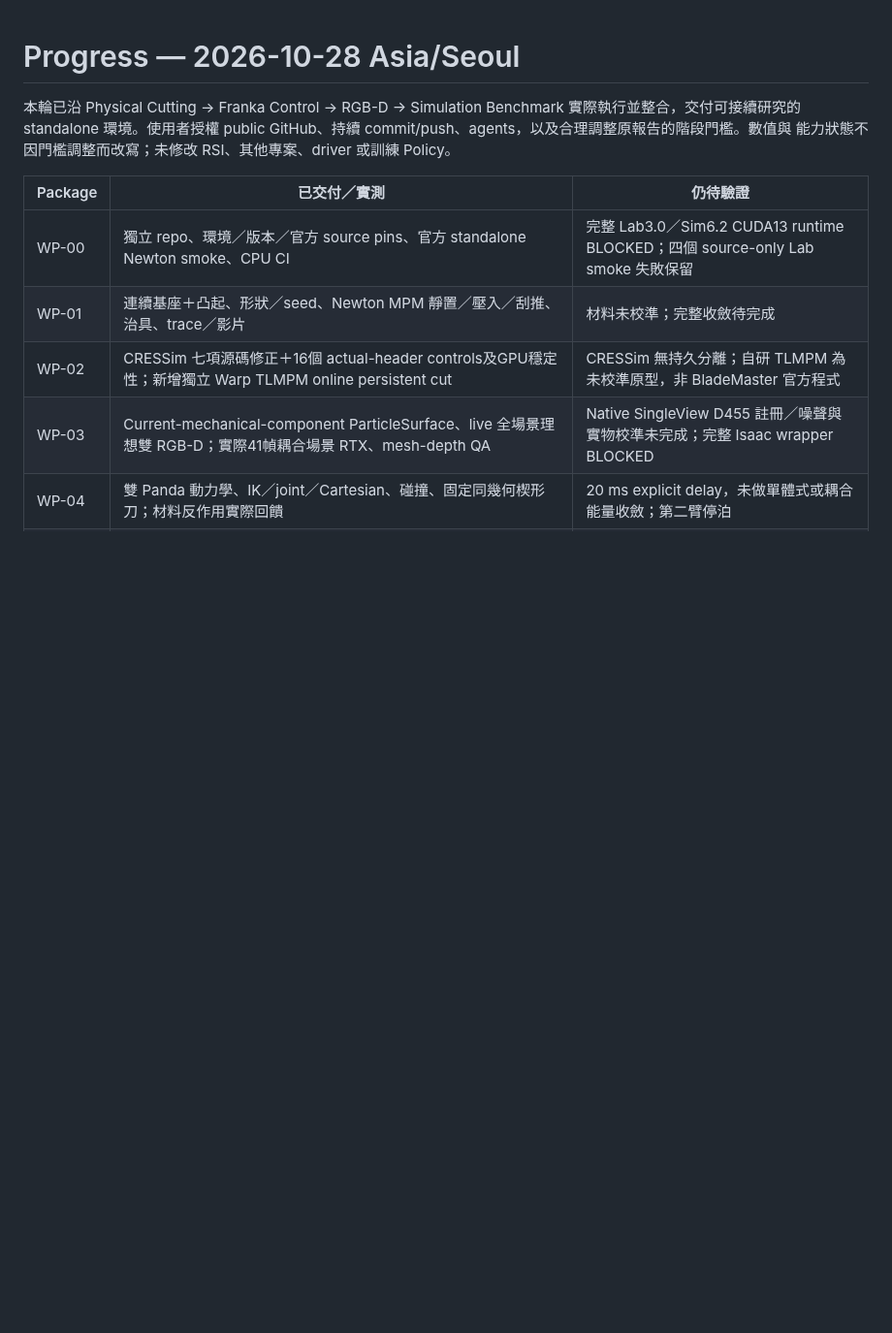
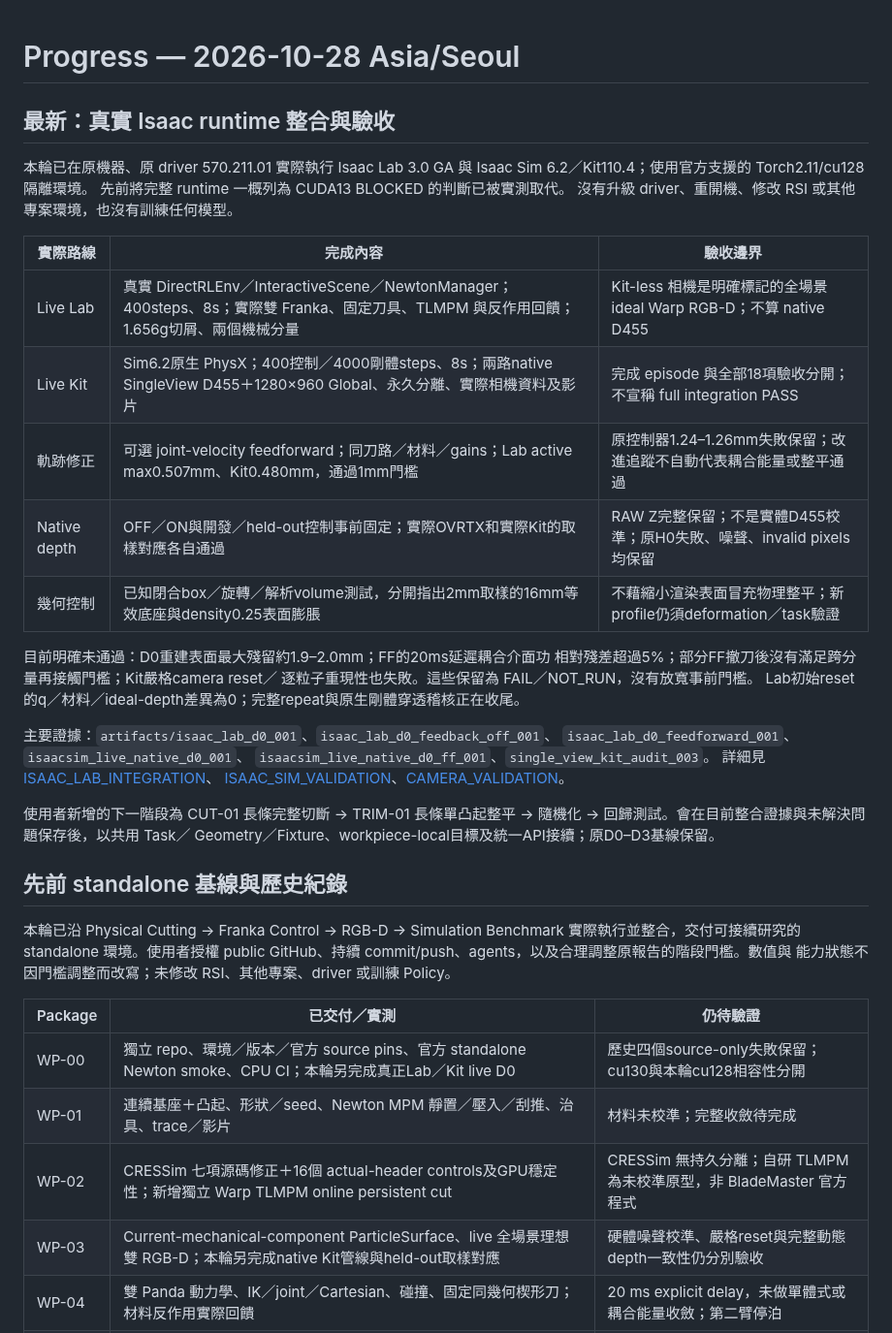
Before and after one commit to AnsonNing/RoboticCuttingSim, a Markdown page: docs/PROGRESS.md, the part around the change. Shown at 97% size. GitHub-like rendering; blank space fills up the shorter version.

```diff
--- a/docs/PROGRESS.md
+++ b/docs/PROGRESS.md
@@ -1,4 +1,36 @@
 # Progress — 2026-10-28 Asia/Seoul
+
+## 最新：真實 Isaac runtime 整合與驗收
+
+本輪已在原機器、原 driver 570.211.01 實際執行 Isaac Lab 3.0 GA 與
+Isaac Sim 6.2／Kit110.4；使用官方支援的 Torch2.11/cu128 隔離環境。
+先前將完整 runtime 一概列為 CUDA13 BLOCKED 的判斷已被實測取代。
+沒有升級 driver、重開機、修改 RSI 或其他專案環境，也沒有訓練任何模型。
+
+| 實際路線 | 完成內容 | 驗收邊界 |
+|---|---|---|
+| Live Lab | 真實 DirectRLEnv／InteractiveScene／NewtonManager；400steps、8s；實際雙 Franka、固定刀具、TLMPM 與反作用回饋；1.656g切屑、兩個機械分量 | Kit-less 相機是明確標記的全場景 ideal Warp RGB-D；不算 native D455 |
+| Live Kit | Sim6.2原生 PhysX；400控制／4000剛體steps、8s；兩路native SingleView D455＋1280×960 Global、永久分離、實際相機資料及影片 | 完成 episode 與全部18項驗收分開；不宣稱 full integration PASS |
+| 軌跡修正 | 可選 joint-velocity feedforward；同刀路／材料／gains；Lab active max0.507mm、Kit0.480mm，通過1mm門檻 | 原控制器1.24–1.26mm失敗保留；改進追蹤不自動代表耦合能量或整平通過 |
+| Native depth | OFF／ON與開發／held-out控制事前固定；實際OVRTX和實際Kit的取樣對應各自通過 | RAW Z完整保留；不是實體D455校準；原H0失敗、噪聲、invalid pixels均保留 |
+| 幾何控制 | 已知閉合box／旋轉／解析volume測試，分開指出2mm取樣的16mm等效底座與density0.25表面膨脹 | 不藉縮小渲染表面冒充物理整平；新profile仍須deformation／task驗證 |
+
+目前明確未通過：D0重建表面最大殘留約1.9–2.0mm；FF的20ms延遲耦合介面功
+相對殘差超過5%；部分FF撤刀後沒有滿足跨分量再接觸門檻；Kit嚴格camera reset／
+逐粒子重現性也失敗。這些保留為 FAIL／NOT_RUN，沒有放寬事前門檻。
+Lab初始reset的q／材料／ideal-depth差異為0；完整repeat與原生剛體穿透稽核正在收尾。
+
+主要證據：`artifacts/isaac_lab_d0_001`、`isaac_lab_d0_feedback_off_001`、
+`isaac_lab_d0_feedforward_001`、`isaacsim_live_native_d0_001`、
+`isaacsim_live_native_d0_ff_001`、`single_view_kit_audit_003`。
+詳細見 [ISAAC_LAB_INTEGRATION](ISAAC_LAB_INTEGRATION.md)、
+[ISAAC_SIM_VALIDATION](ISAAC_SIM_VALIDATION.md)、[CAMERA_VALIDATION](CAMERA_VALIDATION.md)。
+
+使用者新增的下一階段為 CUT-01 長條完整切斷 → TRIM-01 長條單凸起整平 →
+隨機化 → 回歸測試。會在目前整合證據與未解決問題保存後，以共用 Task／
+Geometry／Fixture、workpiece-local目標及統一API接續；原D0–D3基線保留。
+
+## 先前 standalone 基線與歷史紀錄
 
 本輪已沿 Physical Cutting → Franka Control → RGB-D → Simulation Benchmark
 實際執行並整合，交付可接續研究的 standalone 環境。使用者授權 public
@@ -7,10 +39,10 @@ GitHub、持續 commit/push、agents，以及合理調整原報告的階段門
 
 | Package | 已交付／實測 | 仍待驗證 |
 |---|---|---|
-| WP-00 | 獨立 repo、環境／版本／官方 source pins、官方 standalone Newton smoke、CPU CI | 完整 Lab3.0／Sim6.2 CUDA13 runtime BLOCKED；四個 source-only Lab smoke 失敗保留 |
+| WP-00 | 獨立 repo、環境／版本／官方 source pins、官方 standalone Newton smoke、CPU CI；本輪另完成真正Lab／Kit live D0 | 歷史四個source-only失敗保留；cu130與本輪cu128相容性分開 |
 | WP-01 | 連續基座＋凸起、形狀／seed、Newton MPM 靜置／壓入／刮推、治具、trace／影片 | 材料未校準；完整收斂待完成 |
 | WP-02 | CRESSim 七項源碼修正＋16個 actual-header controls及GPU穩定性；新增獨立 Warp TLMPM online persistent cut | CRESSim 無持久分離；自研 TLMPM 為未校準原型，非 BladeMaster 官方程式 |
-| WP-03 | Current-mechanical-component ParticleSurface、live 全場景理想雙 RGB-D；實際41幀耦合場景 RTX、mesh-depth QA | Native SingleView D455 註冊／噪聲與實物校準未完成；完整 Isaac wrapper BLOCKED |
+| WP-03 | Current-mechanical-component ParticleSurface、live 全場景理想雙 RGB-D；本輪另完成native Kit管線與held-out取樣對應 | 硬體噪聲校準、嚴格reset與完整動態depth一致性仍分別驗收 |
 | WP-04 | 雙 Panda 動力學、IK／joint／Cartesian、碰撞、固定同幾何楔形刀；材料反作用實際回饋 |20 ms explicit delay，未做單體式或耦合能量收斂；第二臂停泊 |
 | WP-05 | ResearchCuttingEnv reset/step/observe/render/close，400 steps完整測試；D0–D3四個物理＋影像 benchmark | 多凸起固定路徑仍有殘留；D3部分參數未接入；沒有學習或任務成功率宣稱 |
 | WP-06 | 程式、命令、精簡hash證據、數值trace、影片路徑、負結果、CI與本文件 | 大型raw artifacts保留本機；完整科學benchmark驗收尚未完成 |
```
Also changed, not shown: README.md (+23 -3 lines), docs/COMPATIBILITY.md (+1 -1 lines), docs/END_TO_END_CUTTING_VALIDATION.md (added, +33 -0 lines), docs/evidence/live_isaac_kit_d0.png (added), 6 other files.
